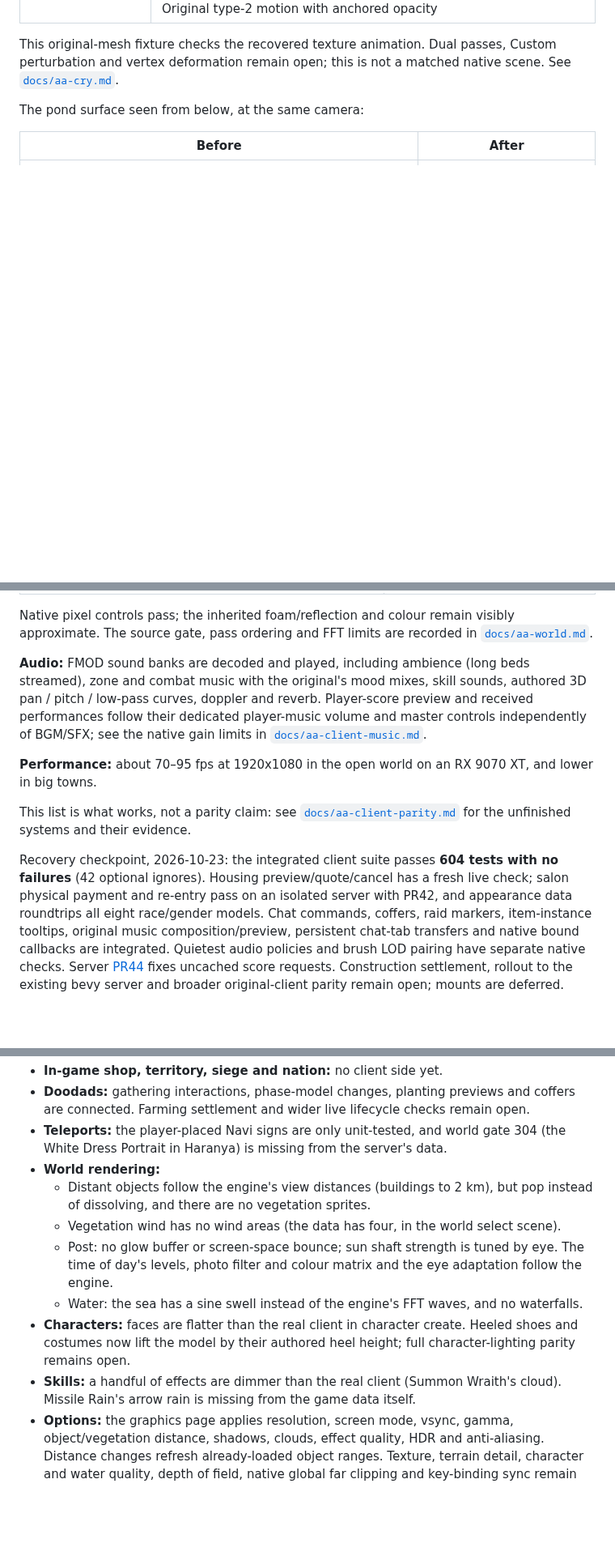
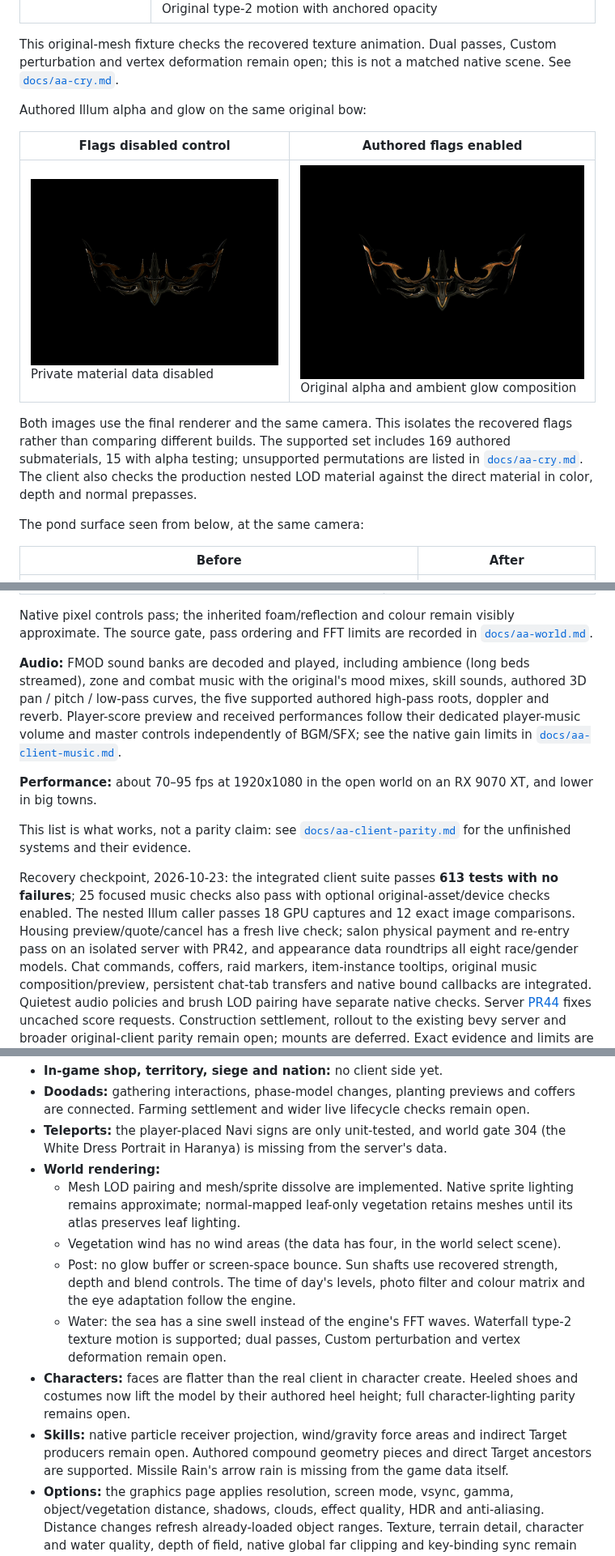
Before and after one commit to AAEmu/AABevy1.2, a Markdown page: README.md, 3 parts joined by grey strips. Shown at 81% size. GitHub-like rendering; pictures changed too: docs/screenshots/illum_alpha_after.png (added), docs/screenshots/illum_alpha_control.png (added); blank space fills up the shorter version.

Commit message:
test(client): verify nested native alpha prepasses and publish captures

```diff
--- a/README.md
+++ b/README.md
@@ -99,6 +100,17 @@ Authored waterfall texture motion, at the same two-second sample:
 This original-mesh fixture checks the recovered texture animation. Dual passes, Custom perturbation and vertex
 deformation remain open; this is not a matched native scene. See [`docs/aa-cry.md`](docs/aa-cry.md).
 
+Authored Illum alpha and glow on the same original bow:
+
+| Flags disabled control | Authored flags enabled |
+|---|---|
+| ![Bow control](docs/screenshots/illum_alpha_control.png) Private material data disabled | ![Bow native glow](docs/screenshots/illum_alpha_after.png) Original alpha and ambient glow composition |
+
+Both images use the final renderer and the same camera. This isolates the recovered flags rather than
+comparing different builds. The supported set includes 169 authored submaterials, 15 with alpha testing;
+unsupported permutations are listed in [`docs/aa-cry.md`](docs/aa-cry.md). The client also checks the
+production nested LOD material against the direct material in color, depth and normal prepasses.
+
 The pond surface seen from below, at the same camera:
 
 | Before | After |
@@ -166,14 +178,15 @@ The supported ocean underside also exposes the refracted surface window:
 Native pixel controls pass; the inherited foam/reflection and colour remain visibly approximate. The source gate,
 pass ordering and FFT limits are recorded in [`docs/aa-world.md`](docs/aa-world.md).
 
-**Audio:** FMOD sound banks are decoded and played, including ambience (long beds streamed), zone and combat music with the original's mood mixes, skill sounds, authored 3D pan / pitch / low-pass curves, doppler and reverb. Player-score preview and received performances follow their dedicated player-music volume and master controls independently of BGM/SFX; see the native gain limits in [`docs/aa-client-music.md`](docs/aa-client-music.md).
+**Audio:** FMOD sound banks are decoded and played, including ambience (long beds streamed), zone and combat music with the original's mood mixes, skill sounds, authored 3D pan / pitch / low-pass curves, the five supported authored high-pass roots, doppler and reverb. Player-score preview and received performances follow their dedicated player-music volume and master controls independently of BGM/SFX; see the native gain limits in [`docs/aa-client-music.md`](docs/aa-client-music.md).
 
 **Performance:** about 70–95 fps at 1920x1080 in the open world on an RX 9070 XT, and lower in big towns.
 
 This list is what works, not a parity claim: see [`docs/aa-client-parity.md`](docs/aa-client-parity.md) for the unfinished systems and their evidence.
 
-Recovery checkpoint, 2026-10-23: the integrated client suite passes **604 tests with no failures** (42 optional
-ignores). Housing preview/quote/cancel has a fresh live check; salon physical payment and re-entry pass on an
+Recovery checkpoint, 2026-10-23: the integrated client suite passes **613 tests with no failures**;
+25 focused music checks also pass with optional original-asset/device checks enabled. The nested Illum
+caller passes 18 GPU captures and 12 exact image comparisons. Housing preview/quote/cancel has a fresh live check; salon physical payment and re-entry pass on an
 isolated server with PR42, and appearance data roundtrips all eight race/gender models. Chat commands, coffers,
 raid markers, item-instance tooltips, original music composition/preview, persistent chat-tab transfers and native
 bound callbacks are integrated. Quietest audio policies and brush LOD pairing have separate native checks.
@@ -193,15 +206,17 @@ Exact evidence and limits are in the parity ledger.
 - **Teleports:** the player-placed Navi signs are only unit-tested, and world gate 304 (the White Dress Portrait in
   Haranya) is missing from the server's data.
 - **World rendering:**
-  - Distant objects follow the engine's view distances (buildings to 2 km), but pop instead of dissolving, and
-    there are no vegetation sprites.
+  - Mesh LOD pairing and mesh/sprite dissolve are implemented. Native sprite lighting remains approximate;
+    normal-mapped leaf-only vegetation retains meshes until its atlas preserves leaf lighting.
   - Vegetation wind has no wind areas (the data has four, in the world select scene).
-  - Post: no glow buffer or screen-space bounce; sun shaft strength is tuned by eye. The time of day's levels, photo
+  - Post: no glow buffer or screen-space bounce. Sun shafts use recovered strength, depth and blend controls. The time of day's levels, photo
     filter and colour matrix and the eye adaptation follow the engine.
-  - Water: the sea has a sine swell instead of the engine's FFT waves, and no waterfalls.
+  - Water: the sea has a sine swell instead of the engine's FFT waves. Waterfall type-2 texture motion is supported;
+    dual passes, Custom perturbation and vertex deformation remain open.
 - **Characters:** faces are flatter than the real client in character create. Heeled shoes and costumes now lift
   the model by their authored heel height; full character-lighting parity remains open.
-- **Skills:** a handful of effects are dimmer than the real client (Summon Wraith's cloud). Missile Rain's arrow
+- **Skills:** native particle receiver projection, wind/gravity force areas and indirect Target producers remain
+  open. Authored compound geometry pieces and direct Target ancestors are supported. Missile Rain's arrow
   rain is missing from the game data itself.
 - **Options:** the graphics page applies resolution, screen mode, vsync, gamma, object/vegetation distance, shadows, clouds, effect quality, HDR and anti-aliasing. Distance changes refresh already-loaded object ranges. Texture, terrain detail, character and water quality, depth of field, native global far clipping and key-binding sync remain open.
 - **Performance:** big towns (Marianople, about 38 fps).
```
Also changed, not shown: other parts of README.md (+3 -2 lines), docs/aa-client-parity.md (+41 -0 lines), docs/research/remaining.md (+5 -5 lines), 4 other files.
